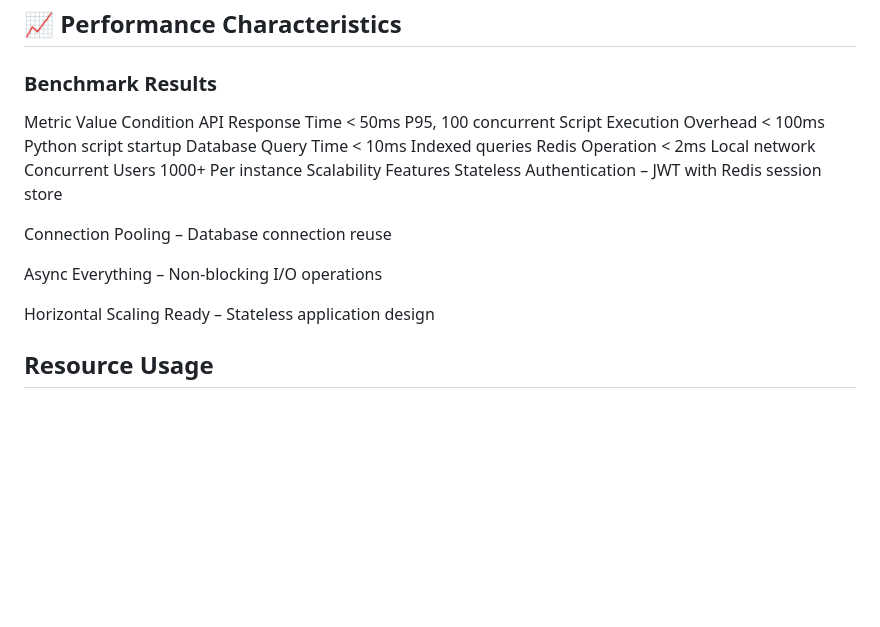
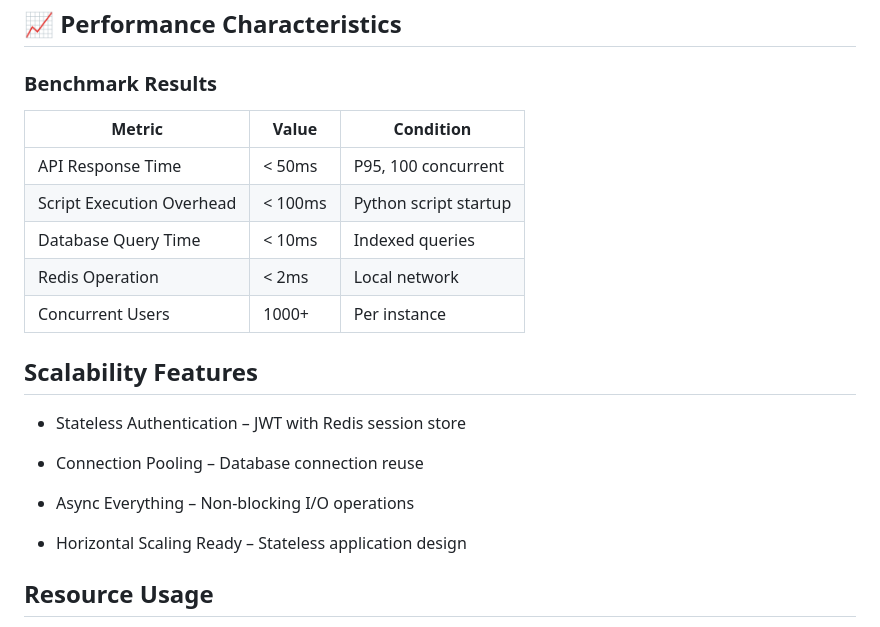
Before and after one commit to Finimen/XJR-Box, a Markdown page: README.md, the part around the change. Rendered like a GitHub page; blank space fills up the shorter version.

````diff
--- a/README.md
+++ b/README.md
@@ -343,20 +343,23 @@ CMD ["uvicorn", "main:app", "--host", "0.0.0.0", "--port", "8000"]
 ```
 ## 📈 Performance Characteristics
 ### Benchmark Results
-Metric	Value	Condition
-API Response Time	< 50ms	P95, 100 concurrent
-Script Execution Overhead	< 100ms	Python script startup
-Database Query Time	< 10ms	Indexed queries
-Redis Operation	< 2ms	Local network
-Concurrent Users	1000+	Per instance
-Scalability Features
-Stateless Authentication – JWT with Redis session store
 
-Connection Pooling – Database connection reuse
+| Metric | Value                      | Condition                           |
+|--------|-----------------------------|----------------------------------|
+API Response Time	| < 50ms	|P95, 100 concurrent
+Script Execution Overhead	 | < 100ms |	Python script startup
+Database Query Time |	< 10ms	| Indexed queries
+Redis Operation	| < 2ms |	Local network
+Concurrent Users |	1000+	| Per instance
 
-Async Everything – Non-blocking I/O operations
+## Scalability Features
+- Stateless Authentication – JWT with Redis session store
 
-Horizontal Scaling Ready – Stateless application design
+- Connection Pooling – Database connection reuse
+
+- Async Everything – Non-blocking I/O operations
+
+- Horizontal Scaling Ready – Stateless application design
 
 ## Resource Usage
 - Component	Memory	CPU	Notes
````
